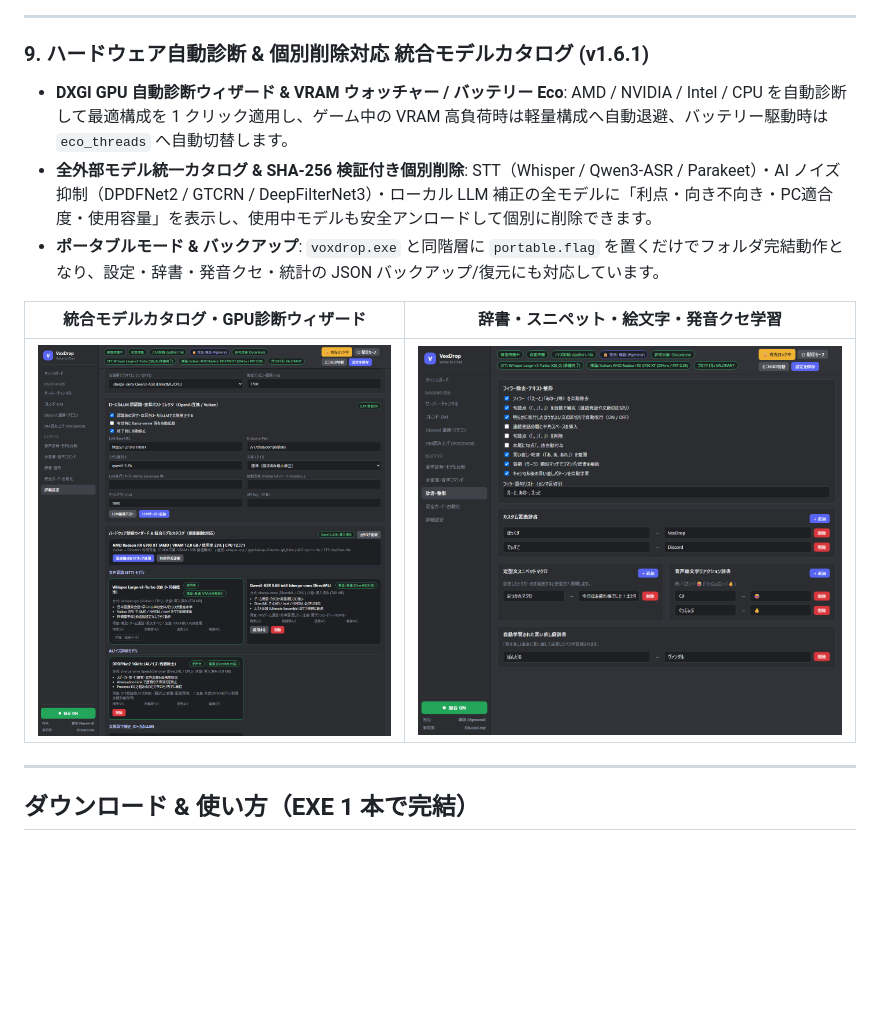
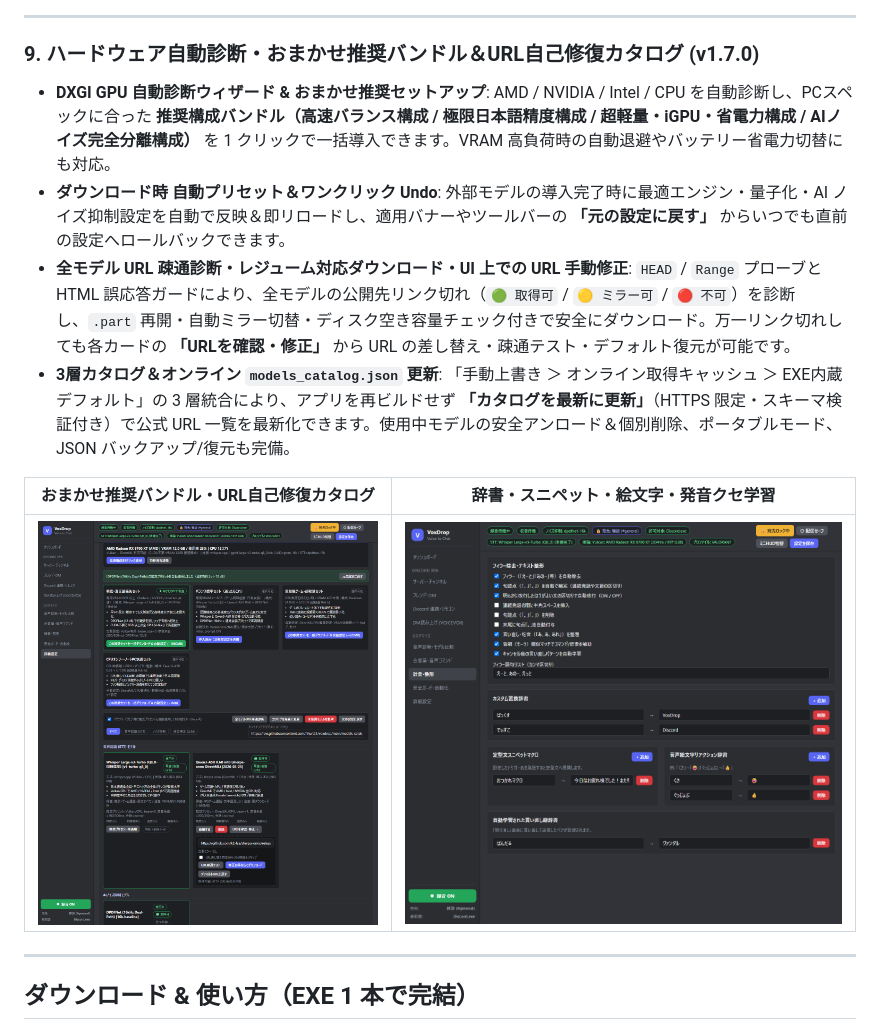
Before and after one commit to hhurt21/voxdrop, a Markdown page: README.md, the part around one of its changes. GitHub-like rendering; pictures changed too: docs/images/settings_stt.png; blank space fills up the shorter version.

Commit message:
feat(v1.7.0): add model auto-presets with undo, URL health check, manual repair, online catalog sync, and updated README screenshots

```diff
--- a/README.md
+++ b/README.md
@@ -77,10 +77,11 @@
 
 ---
 
-### 9. ハードウェア自動診断 & 個別削除対応 統合モデルカタログ (v1.6.1)
-- **DXGI GPU 自動診断ウィザード & VRAM ウォッチャー / バッテリー Eco**: AMD / NVIDIA / Intel / CPU を自動診断して最適構成を 1 クリック適用し、ゲーム中の VRAM 高負荷時は軽量構成へ自動退避、バッテリー駆動時は `eco_threads` へ自動切替します。
-- **全外部モデル統一カタログ & SHA-256 検証付き個別削除**: STT（Whisper / Qwen3-ASR / Parakeet）・AI ノイズ抑制（DPDFNet2 / GTCRN / DeepFilterNet3）・ローカル LLM 補正の全モデルに「利点・向き不向き・PC適合度・使用容量」を表示し、使用中モデルも安全アンロードして個別に削除できます。
-- **ポータブルモード & バックアップ**: `voxdrop.exe` と同階層に `portable.flag` を置くだけでフォルダ完結動作となり、設定・辞書・発音クセ・統計の JSON バックアップ/復元にも対応しています。
+### 9. ハードウェア自動診断・おまかせ推奨バンドル＆URL自己修復カタログ (v1.7.0)
+- **DXGI GPU 自動診断ウィザード & おまかせ推奨セットアップ**: AMD / NVIDIA / Intel / CPU を自動診断し、PCスペックに合った **推奨構成バンドル（高速バランス構成 / 極限日本語精度構成 / 超軽量・iGPU・省電力構成 / AIノイズ完全分離構成）** を 1 クリックで一括導入できます。VRAM 高負荷時の自動退避やバッテリー省電力切替にも対応。
+- **ダウンロード時 自動プリセット＆ワンクリック Undo**: 外部モデルの導入完了時に最適エンジン・量子化・AI ノイズ抑制設定を自動で反映＆即リロードし、適用バナーやツールバーの **「元の設定に戻す」** からいつでも直前の設定へロールバックできます。
+- **全モデル URL 疎通診断・レジューム対応ダウンロード・UI 上での URL 手動修正**: `HEAD` / `Range` プローブと HTML 誤応答ガードにより、全モデルの公開先リンク切れ（`🟢 取得可` / `🟡 ミラー可` / `🔴 不可`）を診断し、`.part` 再開・自動ミラー切替・ディスク空き容量チェック付きで安全にダウンロード。万一リンク切れしても各カードの **「URLを確認・修正」** から URL の差し替え・疎通テスト・デフォルト復元が可能です。
+- **3層カタログ＆オンライン `models_catalog.json` 更新**: 「手動上書き ＞ オンライン取得キャッシュ ＞ EXE内蔵デフォルト」の 3 層統合により、アプリを再ビルドせず **「カタログを最新に更新」**（HTTPS 限定・スキーマ検証付き）で公式 URL 一覧を最新化できます。使用中モデルの安全アンロード＆個別削除、ポータブルモード、JSON バックアップ/復元も完備。
 
-| 統合モデルカタログ・GPU診断ウィザード | 辞書・スニペット・絵文字・発音クセ学習 |
+| おまかせ推奨バンドル・URL自己修復カタログ | 辞書・スニペット・絵文字・発音クセ学習 |
 | :---: | :---: |
```
Also changed, not shown: other parts of README.md (+1 -1 lines), docs/images/dashboard.png, docs/images/discord_remote.png, 10 other files.
